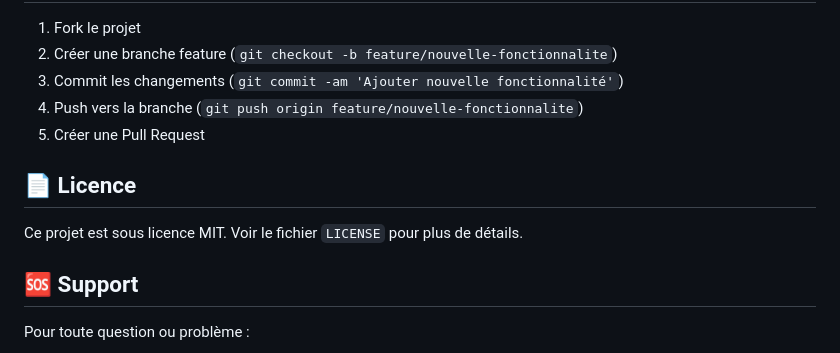
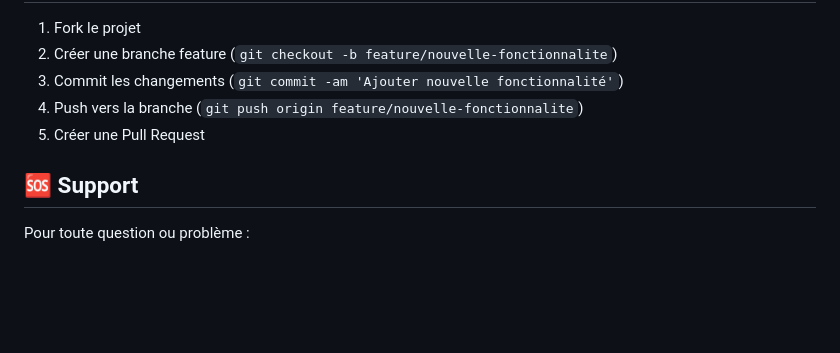
Before and after one commit to simonbrienne/live-youtube, a Markdown page: README.md, the part around the change. GitHub-like rendering; blank space fills up the shorter version.

Commit message:
Remove license section from README.md

```diff
--- a/README.md
+++ b/README.md
@@ -191,10 +191,6 @@ docker logs -f container_name
 4. Push vers la branche (`git push origin feature/nouvelle-fonctionnalite`)
 5. Créer une Pull Request
 
-## 📄 Licence
-
-Ce projet est sous licence MIT. Voir le fichier `LICENSE` pour plus de détails.
-
 ## 🆘 Support
 
 Pour toute question ou problème :
```
